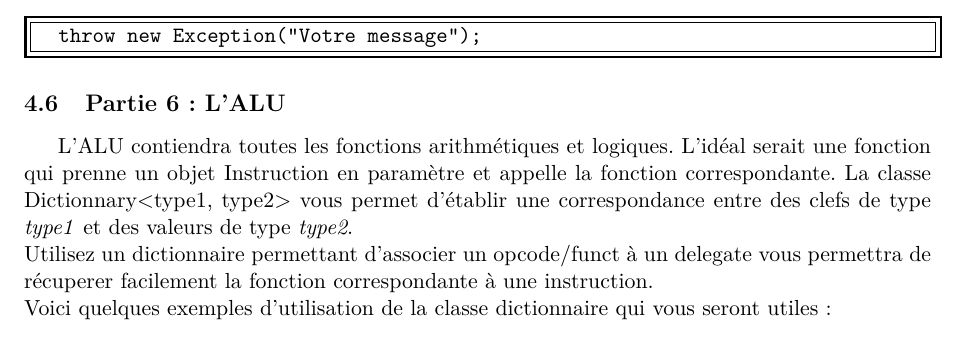
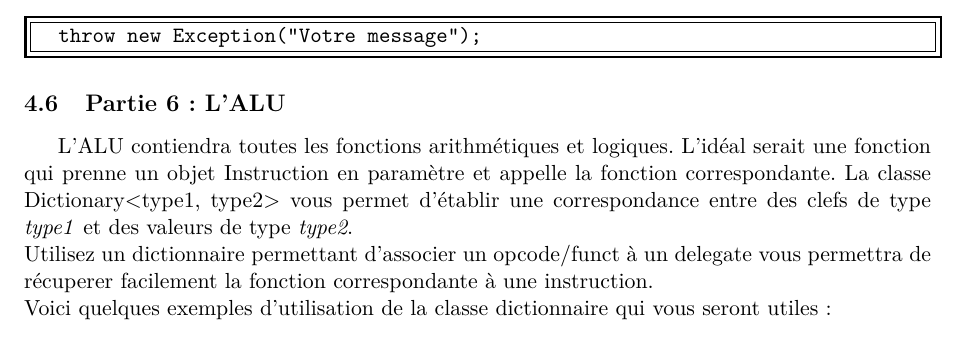
Before and after one commit to gconfs-conferences/csharp-workshop-2014, a LaTeX document (main.tex, which reads mandatory.tex): part of page 8 of 8, cut so that both start at the same text. Compiled offline with pdfLaTeX.

Commit message:
Fix spelling

```diff
--- a/mandatory.tex
+++ b/mandatory.tex
@@ -114,7 +114,7 @@ pile vide. N'hésitez pas à déclencher une exception.
 
 L'ALU contiendra toutes les fonctions arithmétiques et logiques. L'idéal serait
 une fonction qui prenne un objet Instruction en paramètre et appelle la fonction
-correspondante.  La classe Dictionnary<type1, type2> vous permet d'établir une
+correspondante.  La classe Dictionary<type1, type2> vous permet d'établir une
 correspondance entre des clefs de type \textit{type1} et des valeurs de type
 \textit{type2}.\\ Utilisez un dictionnaire permettant d'associer un opcode/funct
 à un delegate vous permettra de récuperer facilement la fonction correspondante
```
